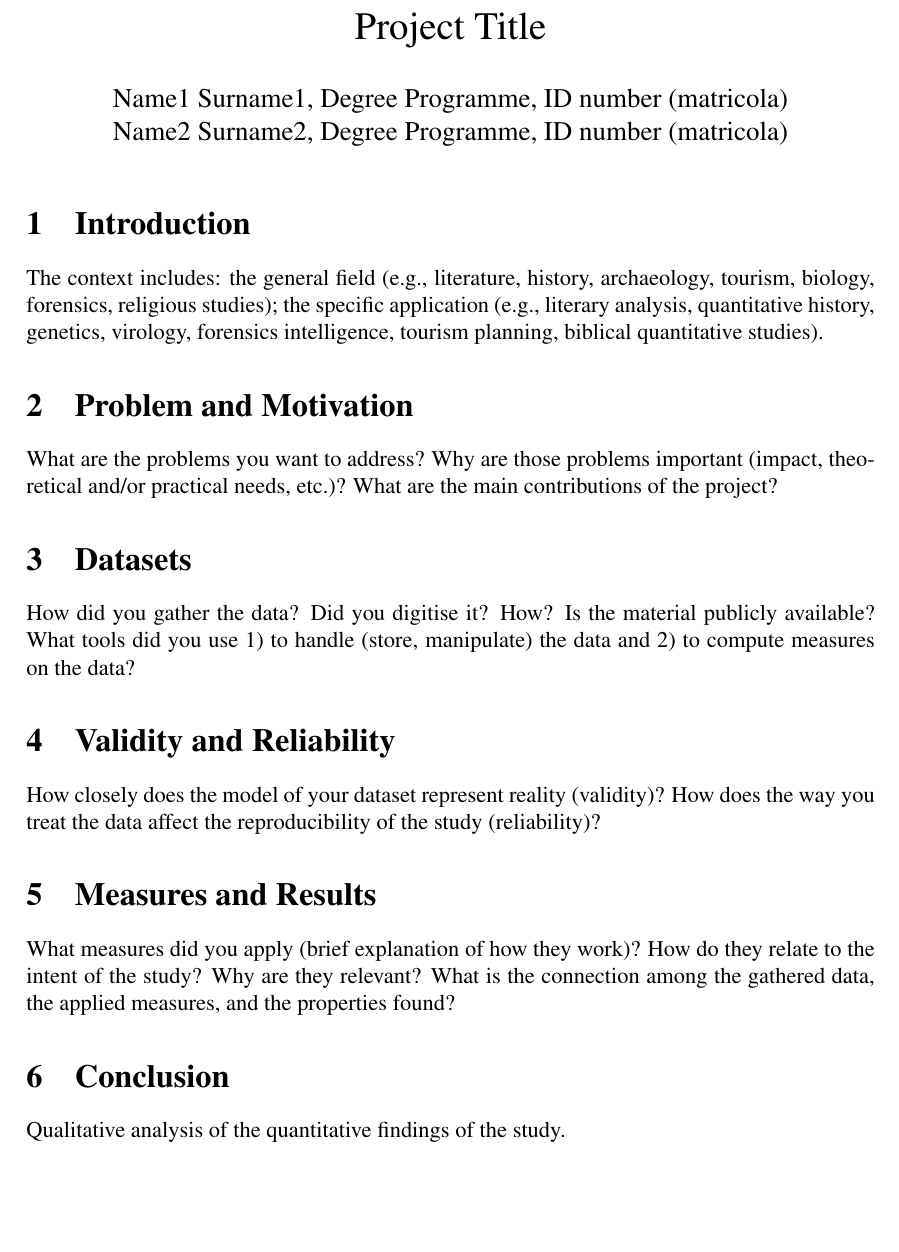
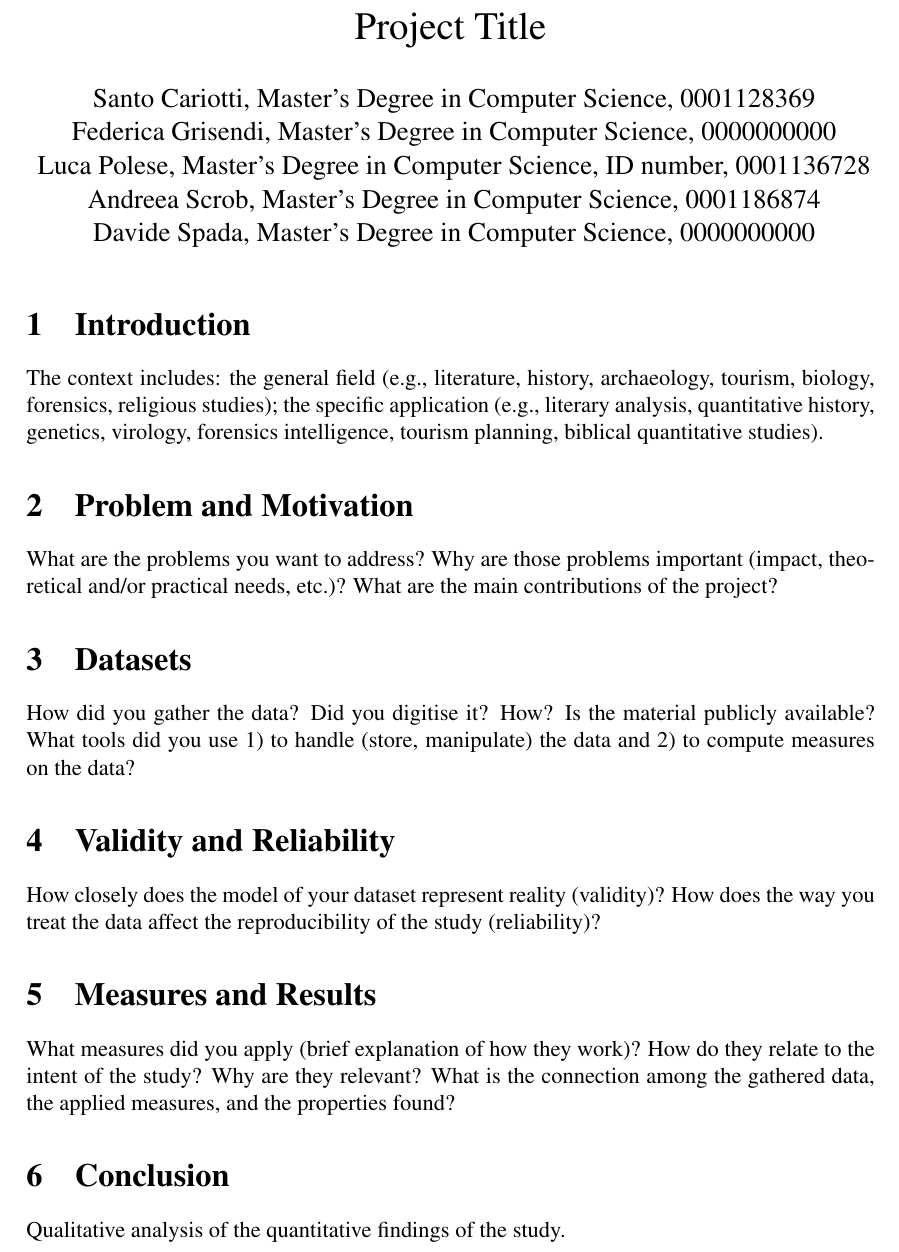
Before and after one commit to Fedegri/SNA-NobelPrizes, a LaTeX document (report/main.tex, which reads report/conclusion.tex, report/datasets.tex, report/introduction.tex): part of page 1 of 2, cut so that both start at the same text, the shorter picture padded with empty space. Compiled offline with pdfLaTeX.

Commit message:
Split tex in files

```diff
--- /dev/null
+++ b/report/conclusion.tex
@@ -0,0 +1,4 @@
+\section{Conclusion}
+\label{conclusion}
+
+Qualitative analysis of the quantitative findings of the study.
--- /dev/null
+++ b/report/datasets.tex
@@ -0,0 +1,6 @@
+\section{Datasets}
+\label{datasets}
+
+How did you gather the data? Did you digitise it? How? Is the material
+publicly available? What tools did you use 1) to handle (store,
+manipulate) the data and 2) to compute measures on the data?
--- /dev/null
+++ b/report/introduction.tex
@@ -0,0 +1,8 @@
+\section{Introduction}
+\label{introduction}
+
+The context includes: the general field (e.g., literature, history,
+archaeology, tourism, biology, forensics, religious studies); the
+specific application (e.g., literary analysis, quantitative history,
+genetics, virology, forensics intelligence, tourism planning, biblical
+quantitative studies).
--- a/report/main.tex
+++ b/report/main.tex
@@ -10,51 +10,15 @@
 \usepackage[utf8]{inputenc}
 \usepackage{textcomp}
 
-\author{Name1 Surname1, Degree Programme, ID number (matricola)
-\\Name2 Surname2, Degree Programme, ID number (matricola)}
+\author{Santo Cariotti,  Master's Degree in Computer Science, 0001128369
+\\ Federica Grisendi, Master's Degree in Computer Science, 0000000000
+\\ Luca Polese, Master's Degree in Computer Science, ID number, 0001136728
+\\ Andreea Scrob, Master's Degree in Computer Science, 0001186874
+\\ Davide Spada, Master's Degree in Computer Science, 0000000000
+}
 \date{}
 \title{Project Title}
 
 \begin{document}
 \maketitle
 
-\section{Introduction}
-\label{introduction}
-
-The context includes: the general field (e.g., literature, history,
-archaeology, tourism, biology, forensics, religious studies); the
-specific application (e.g., literary analysis, quantitative history,
-genetics, virology, forensics intelligence, tourism planning, biblical
-quantitative studies).
-
-\section{Problem and Motivation}
-\label{problem-and-motivation}
-
-What are the problems you want to address? Why are those problems
-important (impact, theoretical and/or practical needs, etc.)? What are
-the main contributions of the project?
-
-\section{Datasets}
-\label{datasets}
-
-How did you gather the data? Did you digitise it? How? Is the material
-publicly available? What tools did you use 1) to handle (store,
-manipulate) the data and 2) to compute measures on the data?
-
-\section{Validity and Reliability}
-\label{validity-and-reliability-not-needed-for-the-project-proposal}
-
-How closely does the model of your dataset represent reality (validity)?
-How does the way you treat the data affect the reproducibility of the study (reliability)?
-
-\section{Measures and Results}
-\label{measures}
-
-What measures did you apply (brief explanation of how they work)? How do
-they relate to the intent of the study? Why are they relevant? What is the connection among the gathered data, the applied measures,
-and the properties found?
-
-\section{Conclusion}
-\label{conclusion}
-
-Qualitative analysis of the quantitative findings of the study.
--- /dev/null
+++ b/report/measures-and-results.tex
@@ -0,0 +1,6 @@
+\section{Measures and Results}
+\label{measures}
+
+What measures did you apply (brief explanation of how they work)? How do
+they relate to the intent of the study? Why are they relevant? What is the connection among the gathered data, the applied measures,
+and the properties found?
```
Also changed, not shown: report/critique.tex (added, +8 -0 lines), report/problem-and-motivation.tex (added, +6 -0 lines), report/validity-and-reliability.tex (added, +5 -0 lines), report/main.tex (16 more changed lines).
